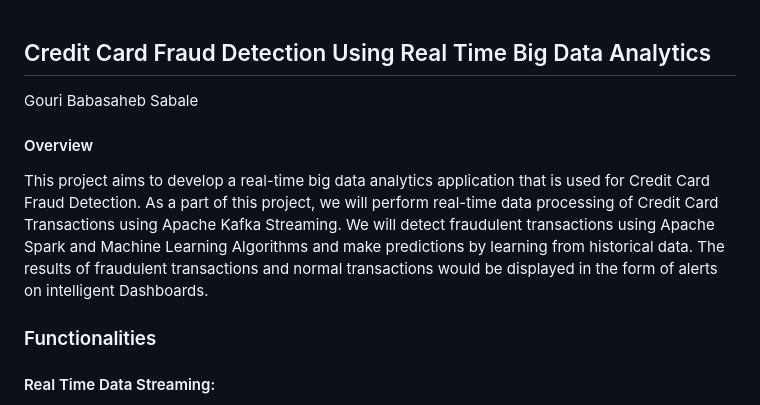
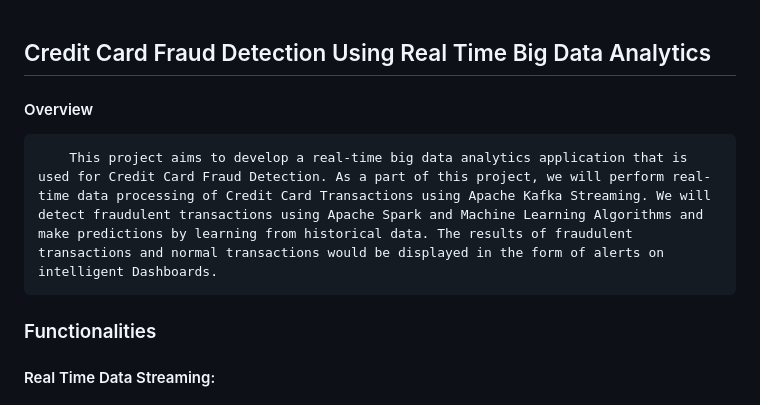
Before and after one commit to gourisabale18/Credit-Card-Fraud-Detection-Using-Big-Data-Analytics, a Markdown page: README.md, the part around the change. Drawn GitHub-style.

```diff
--- a/README.md
+++ b/README.md
@@ -1,12 +1,9 @@
 
 ## Credit Card Fraud Detection Using Real Time Big Data Analytics
 
-Gouri Babasaheb Sabale
-
-
 #### Overview
 
-This project aims to develop a real-time big data analytics application that is used for Credit Card Fraud Detection. As a part of this project, we will perform real-time data processing of Credit Card Transactions using Apache Kafka Streaming. We will detect fraudulent transactions using Apache Spark and Machine Learning Algorithms and make predictions by learning from historical data. The results of fraudulent transactions and normal transactions would be displayed in the form of alerts on intelligent Dashboards.
+        This project aims to develop a real-time big data analytics application that is used for Credit Card Fraud Detection. As a part of this project, we will perform real-time data processing of Credit Card Transactions using Apache Kafka Streaming. We will detect fraudulent transactions using Apache Spark and Machine Learning Algorithms and make predictions by learning from historical data. The results of fraudulent transactions and normal transactions would be displayed in the form of alerts on intelligent Dashboards.
 
 ### Functionalities
 
```
